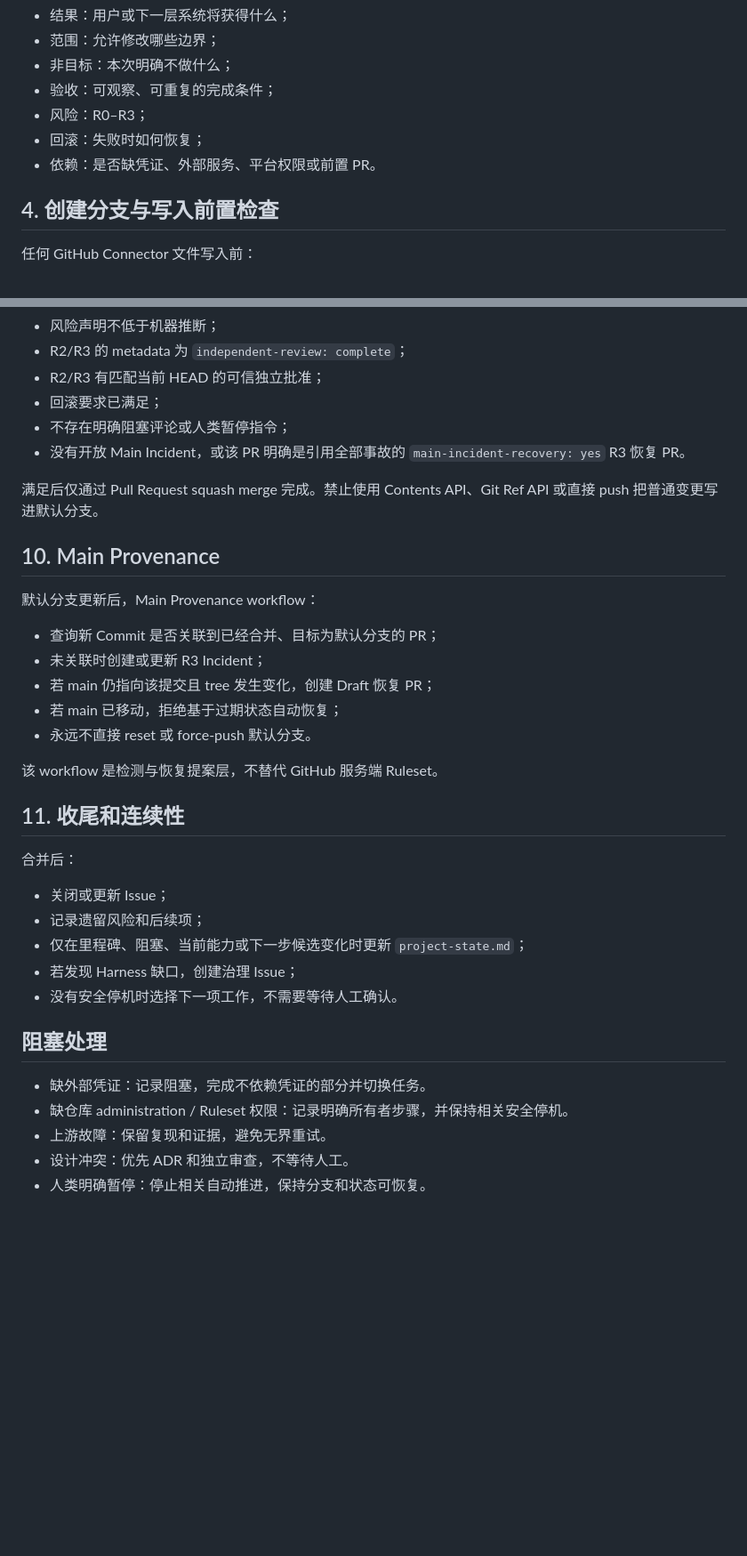
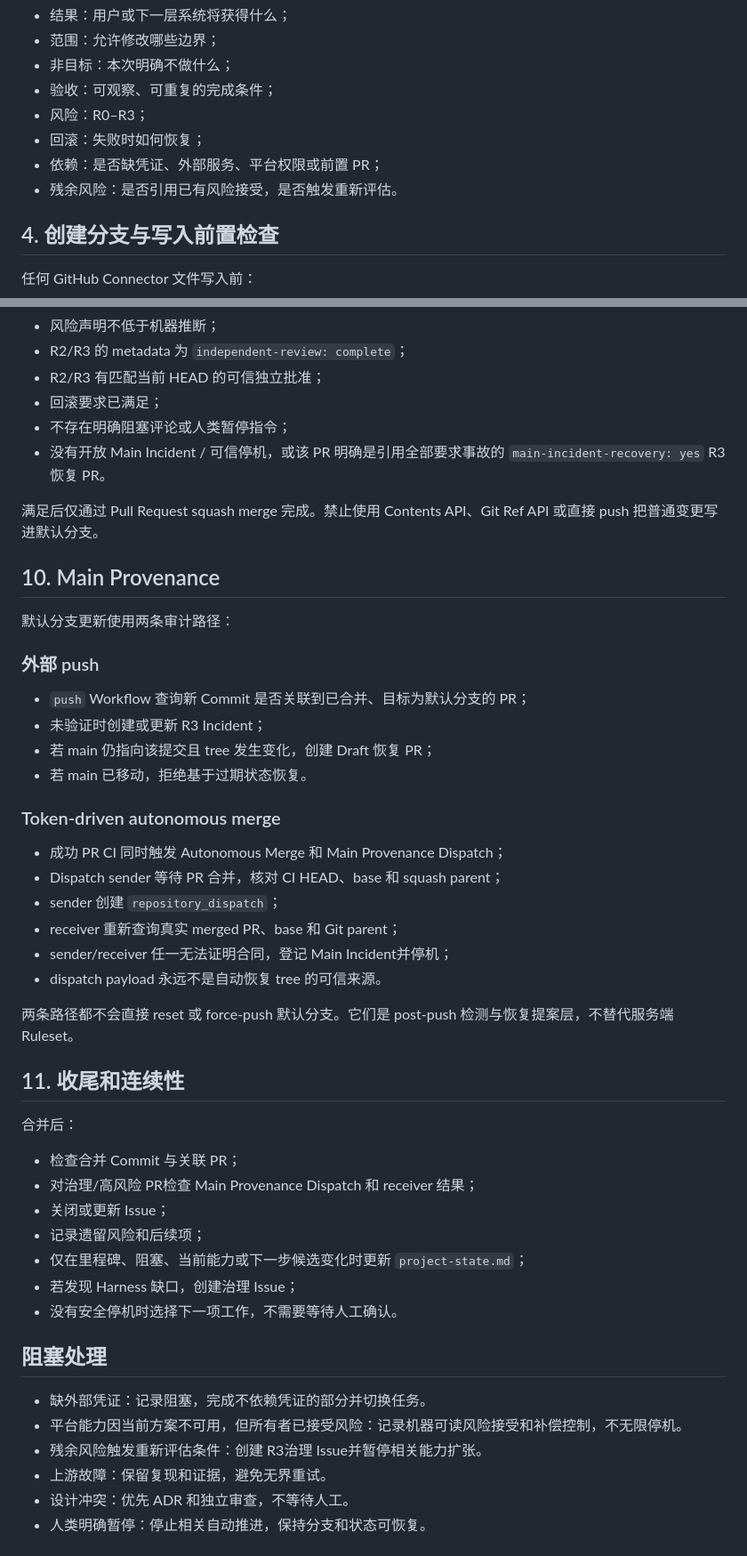
Before and after one commit to ntygod/zhiwei-next, a Markdown page: docs/harness/development-loop.md, 2 parts joined by grey strips. Shown at 89% size. Drawn GitHub-style; blank space fills up the shorter version.

Commit message:
docs(harness): adapt development loop to best-effort governance

```diff
--- a/docs/harness/development-loop.md
+++ b/docs/harness/development-loop.md
@@ -39,7 +40,8 @@ Issue 或工作记录至少包含：
 - 验收：可观察、可重复的完成条件；
 - 风险：R0–R3；
 - 回滚：失败时如何恢复；
-- 依赖：是否缺凭证、外部服务、平台权限或前置 PR。
+- 依赖：是否缺凭证、外部服务、平台权限或前置 PR；
+- 残余风险：是否引用已有风险接受，是否触发重新评估。
 
 ## 4. 创建分支与写入前置检查
 
@@ -139,26 +145,38 @@ HEAD 变化后旧批准自动失效，必须重新审查。
 - R2/R3 有匹配当前 HEAD 的可信独立批准；
 - 回滚要求已满足；
 - 不存在明确阻塞评论或人类暂停指令；
-- 没有开放 Main Incident，或该 PR 明确是引用全部事故的 `main-incident-recovery: yes` R3 恢复 PR。
+- 没有开放 Main Incident / 可信停机，或该 PR 明确是引用全部要求事故的 `main-incident-recovery: yes` R3恢复 PR。
 
 满足后仅通过 Pull Request squash merge 完成。禁止使用 Contents API、Git Ref API 或直接 push 把普通变更写进默认分支。
 
 ## 10. Main Provenance
 
-默认分支更新后，Main Provenance workflow：
+默认分支更新使用两条审计路径：
 
-- 查询新 Commit 是否关联到已经合并、目标为默认分支的 PR；
-- 未关联时创建或更新 R3 Incident；
+### 外部 push
+
+- `push` Workflow 查询新 Commit 是否关联到已合并、目标为默认分支的 PR；
+- 未验证时创建或更新 R3 Incident；
 - 若 main 仍指向该提交且 tree 发生变化，创建 Draft 恢复 PR；
-- 若 main 已移动，拒绝基于过期状态自动恢复；
-- 永远不直接 reset 或 force-push 默认分支。
+- 若 main 已移动，拒绝基于过期状态恢复。
 
-该 workflow 是检测与恢复提案层，不替代 GitHub 服务端 Ruleset。
+### Token-driven autonomous merge
+
+- 成功 PR CI 同时触发 Autonomous Merge 和 Main Provenance Dispatch；
+- Dispatch sender 等待 PR 合并，核对 CI HEAD、base 和 squash parent；
+- sender 创建 `repository_dispatch`；
+- receiver 重新查询真实 merged PR、base 和 Git parent；
+- sender/receiver 任一无法证明合同，登记 Main Incident并停机；
+- dispatch payload 永远不是自动恢复 tree 的可信来源。
+
+两条路径都不会直接 reset 或 force-push 默认分支。它们是 post-push 检测与恢复提案层，不替代服务端 Ruleset。
 
 ## 11. 收尾和连续性
 
 合并后：
 
+- 检查合并 Commit 与关联 PR；
+- 对治理/高风险 PR检查 Main Provenance Dispatch 和 receiver 结果；
 - 关闭或更新 Issue；
 - 记录遗留风险和后续项；
 - 仅在里程碑、阻塞、当前能力或下一步候选变化时更新 `project-state.md`；
@@ -168,7 +186,8 @@ HEAD 变化后旧批准自动失效，必须重新审查。
 ## 阻塞处理
 
 - 缺外部凭证：记录阻塞，完成不依赖凭证的部分并切换任务。
-- 缺仓库 administration / Ruleset 权限：记录明确所有者步骤，并保持相关安全停机。
+- 平台能力因当前方案不可用，但所有者已接受风险：记录机器可读风险接受和补偿控制，不无限停机。
+- 残余风险触发重新评估条件：创建 R3治理 Issue并暂停相关能力扩张。
 - 上游故障：保留复现和证据，避免无界重试。
 - 设计冲突：优先 ADR 和独立审查，不等待人工。
 - 人类明确暂停：停止相关自动推进，保持分支和状态可恢复。
```
Also changed, not shown: other parts of docs/harness/development-loop.md (+12 -7 lines).
